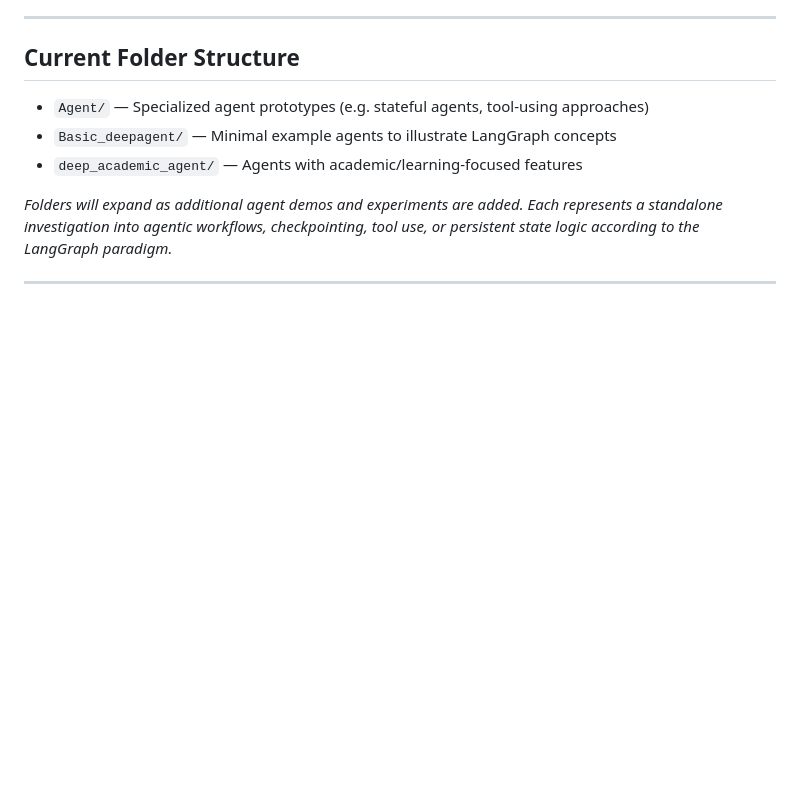
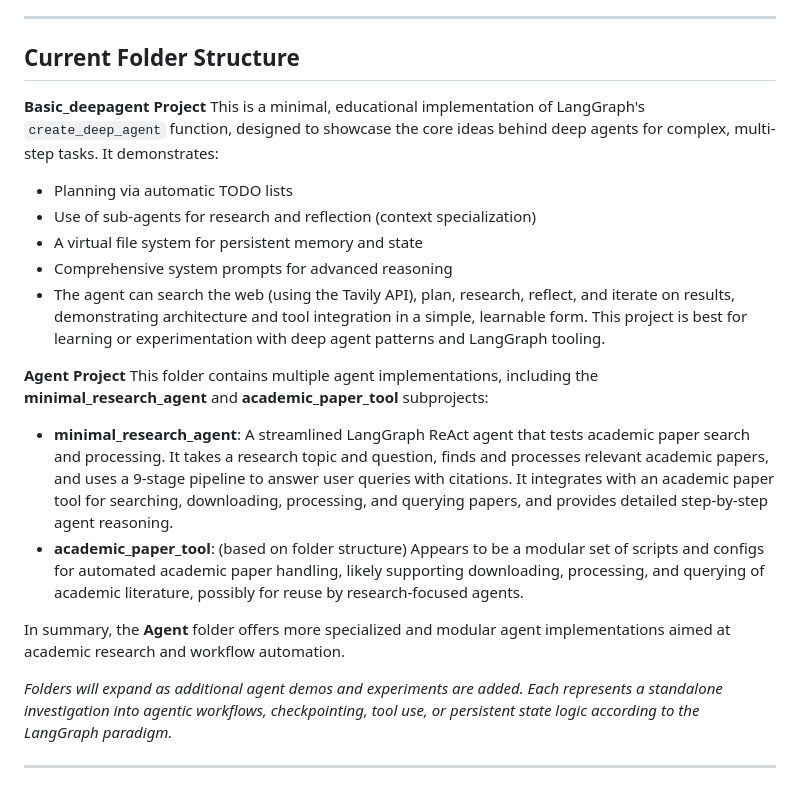
Before and after one commit to CJRockball/Deep_Agents, a Markdown page: README.md, the part around the change. GitHub-like rendering; blank space fills up the shorter version.

```diff
--- a/README.md
+++ b/README.md
@@ -22,9 +22,23 @@ Projects are split into folders, each representing an independent agent implemen
 
 ## Current Folder Structure
 
-- `Agent/` — Specialized agent prototypes (e.g. stateful agents, tool-using approaches)
-- `Basic_deepagent/` — Minimal example agents to illustrate LangGraph concepts
-- `deep_academic_agent/` — Agents with academic/learning-focused features
+**Basic_deepagent Project**
+This is a minimal, educational implementation of LangGraph's `create_deep_agent` function, designed to showcase the core ideas behind deep agents for complex, multi-step tasks. It demonstrates:
+
+- Planning via automatic TODO lists
+- Use of sub-agents for research and reflection (context specialization)
+- A virtual file system for persistent memory and state
+- Comprehensive system prompts for advanced reasoning
+- The agent can search the web (using the Tavily API), plan, research, reflect, and iterate on results, demonstrating architecture and tool integration in a simple, learnable form. This project is best for learning or experimentation with deep agent patterns and LangGraph tooling.
+
+**Agent Project**
+This folder contains multiple agent implementations, including the **minimal_research_agent** and **academic_paper_tool** subprojects:
+
+- **minimal_research_agent**: A streamlined LangGraph ReAct agent that tests academic paper search and processing. It takes a research topic and question, finds and processes relevant academic papers, and uses a 9-stage pipeline to answer user queries with citations. It integrates with an academic paper tool for searching, downloading, processing, and querying papers, and provides detailed step-by-step agent reasoning.
+- **academic_paper_tool**: (based on folder structure) Appears to be a modular set of scripts and configs for automated academic paper handling, likely supporting downloading, processing, and querying of academic literature, possibly for reuse by research-focused agents.
+
+In summary, the **Agent** folder offers more specialized and modular agent implementations aimed at academic research and workflow automation.
+
 
 _Folders will expand as additional agent demos and experiments are added. Each represents a standalone investigation into agentic workflows, checkpointing, tool use, or persistent state logic according to the LangGraph paradigm._
 
```
